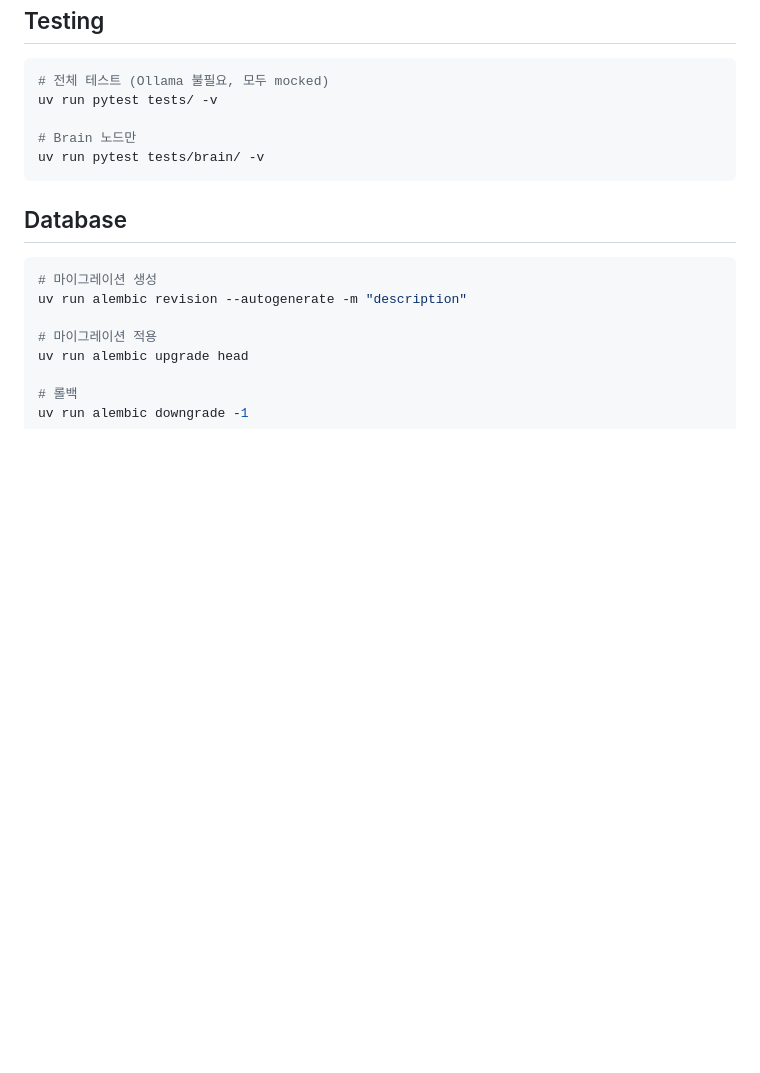
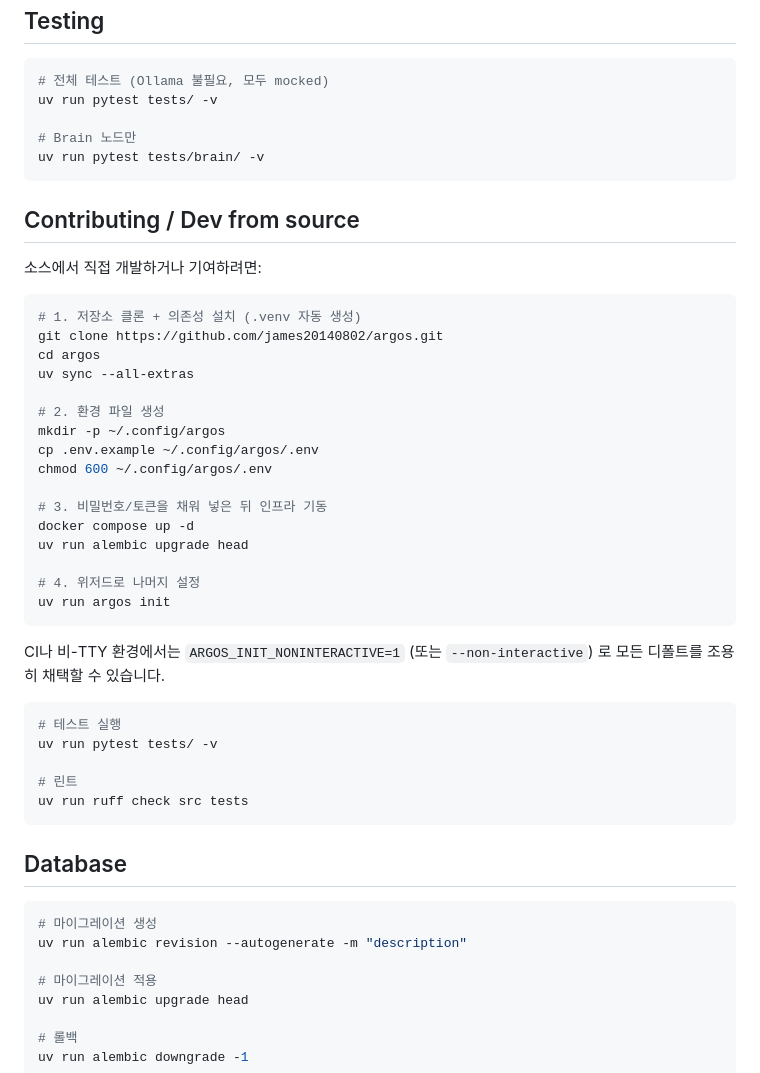
Before and after one commit to james20140802/argos, a Markdown page: README.md, the part around one of its changes. GitHub-like rendering; blank space fills up the shorter version.

````diff
--- a/README.md
+++ b/README.md
@@ -222,6 +231,40 @@ uv run pytest tests/ -v
 uv run pytest tests/brain/ -v
 ```
 
+## Contributing / Dev from source
+
+소스에서 직접 개발하거나 기여하려면:
+
+```bash
+# 1. 저장소 클론 + 의존성 설치 (.venv 자동 생성)
+git clone https://github.com/james20140802/argos.git
+cd argos
+uv sync --all-extras
+
+# 2. 환경 파일 생성
+mkdir -p ~/.config/argos
+cp .env.example ~/.config/argos/.env
+chmod 600 ~/.config/argos/.env
+
+# 3. 비밀번호/토큰을 채워 넣은 뒤 인프라 기동
+docker compose up -d
+uv run alembic upgrade head
+
+# 4. 위저드로 나머지 설정
+uv run argos init
+```
+
+CI나 비-TTY 환경에서는 `ARGOS_INIT_NONINTERACTIVE=1` (또는
+`--non-interactive`) 로 모든 디폴트를 조용히 채택할 수 있습니다.
+
+```bash
+# 테스트 실행
+uv run pytest tests/ -v
+
+# 린트
+uv run ruff check src tests
+```
+
 ## Database
 
 ```bash
````
Also changed, not shown: other parts of README.md (+36 -27 lines).
